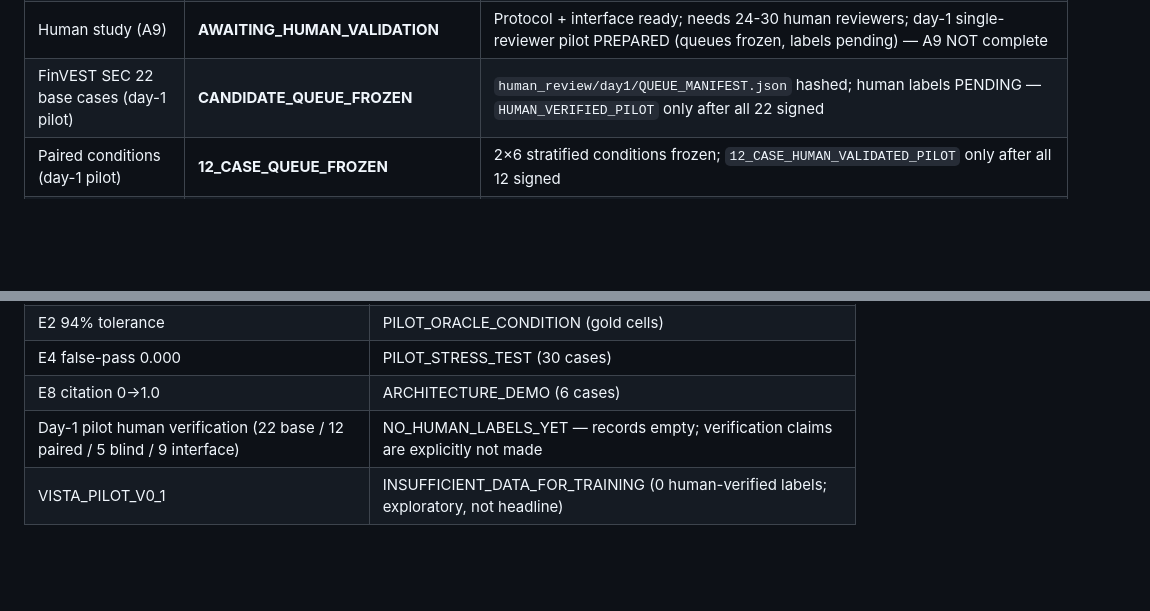
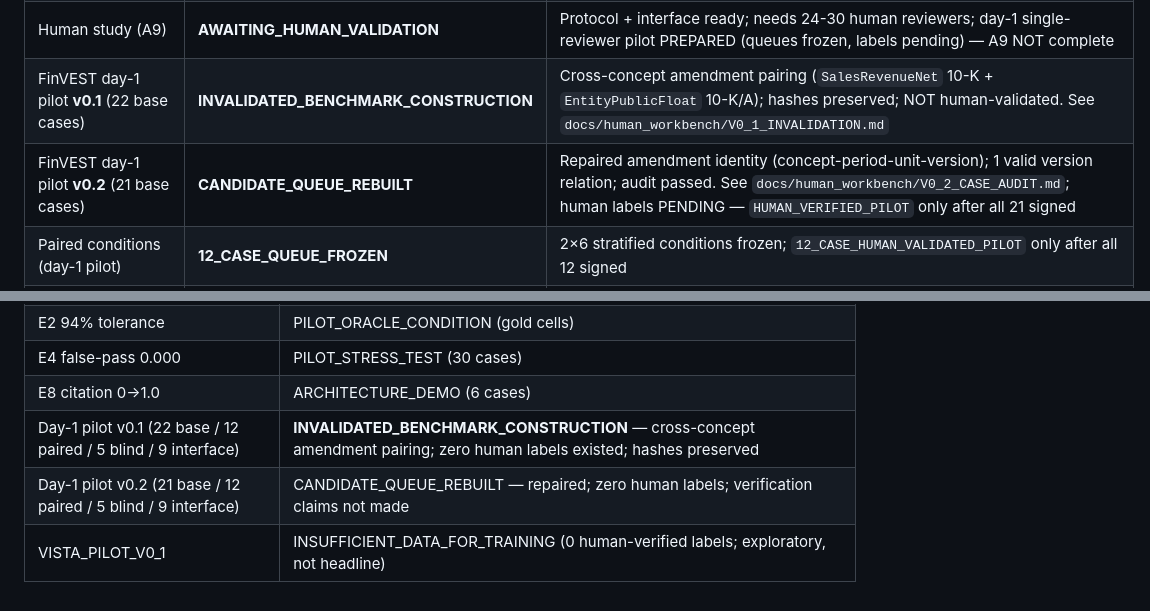
Before and after one commit to ElianChyndale/EcoQuant-Financial-Intelligence, a Markdown page: RESEARCH_STATUS.md, 2 parts joined by grey strips. GitHub-like rendering; blank space fills up the shorter version.

Commit message:
docs: publish v0.2 case audit and honest research status update

```diff
--- a/RESEARCH_STATUS.md
+++ b/RESEARCH_STATUS.md
@@ -26,7 +26,8 @@
 | Robustness perturbations (A7) | **ENGINEERING_COMPLETE** | 14 paired perturbations |
 | Transfer reporting (A8) | **ENGINEERING_COMPLETE** | Per-dataset reporting, no merged average |
 | Human study (A9) | **AWAITING_HUMAN_VALIDATION** | Protocol + interface ready; needs 24-30 human reviewers; day-1 single-reviewer pilot PREPARED (queues frozen, labels pending) — A9 NOT complete |
-| FinVEST SEC 22 base cases (day-1 pilot) | **CANDIDATE_QUEUE_FROZEN** | `human_review/day1/QUEUE_MANIFEST.json` hashed; human labels PENDING — `HUMAN_VERIFIED_PILOT` only after all 22 signed |
+| FinVEST day-1 pilot **v0.1** (22 base cases) | **INVALIDATED_BENCHMARK_CONSTRUCTION** | Cross-concept amendment pairing (`SalesRevenueNet` 10-K + `EntityPublicFloat` 10-K/A); hashes preserved; NOT human-validated. See `docs/human_workbench/V0_1_INVALIDATION.md` |
+| FinVEST day-1 pilot **v0.2** (21 base cases) | **CANDIDATE_QUEUE_REBUILT** | Repaired amendment identity (concept-period-unit-version); 1 valid version relation; audit passed. See `docs/human_workbench/V0_2_CASE_AUDIT.md`; human labels PENDING — `HUMAN_VERIFIED_PILOT` only after all 21 signed |
 | Paired conditions (day-1 pilot) | **12_CASE_QUEUE_FROZEN** | 2×6 stratified conditions frozen; `12_CASE_HUMAN_VALIDATED_PILOT` only after all 12 signed |
 | VISTA-Fin learned selector (day-1 pilot) | **INSUFFICIENT_DATA_FOR_TRAINING** | Gated runner ready (leave-one-issuer-out × 3 seeds, low-capacity logistic, inference-time features); 0 human labels → training skipped honestly; `PILOT_TRAINED_EXPLORATORY` after labels |
 | 2,000-case benchmark | **PLANNED** | 22 base cases now; scale-up needs more companies + annotation |
@@ -43,5 +44,6 @@
 | E2 94% tolerance | PILOT_ORACLE_CONDITION (gold cells) |
 | E4 false-pass 0.000 | PILOT_STRESS_TEST (30 cases) |
 | E8 citation 0→1.0 | ARCHITECTURE_DEMO (6 cases) |
-| Day-1 pilot human verification (22 base / 12 paired / 5 blind / 9 interface) | NO_HUMAN_LABELS_YET — records empty; verification claims are explicitly not made |
+| Day-1 pilot v0.1 (22 base / 12 paired / 5 blind / 9 interface) | **INVALIDATED_BENCHMARK_CONSTRUCTION** — cross-concept amendment pairing; zero human labels existed; hashes preserved |
+| Day-1 pilot v0.2 (21 base / 12 paired / 5 blind / 9 interface) | CANDIDATE_QUEUE_REBUILT — repaired; zero human labels; verification claims not made |
 | VISTA_PILOT_V0_1 | INSUFFICIENT_DATA_FOR_TRAINING (0 human-verified labels; exploratory, not headline) |
```
Also changed, not shown: docs/human_workbench/V0_2_CASE_AUDIT.md (added, +65 -0 lines).
